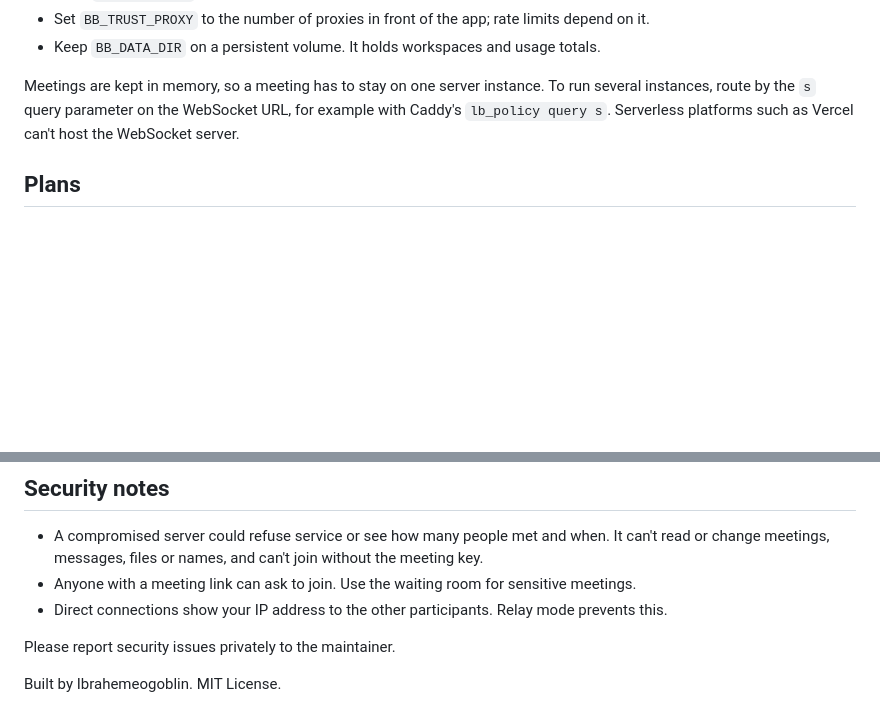
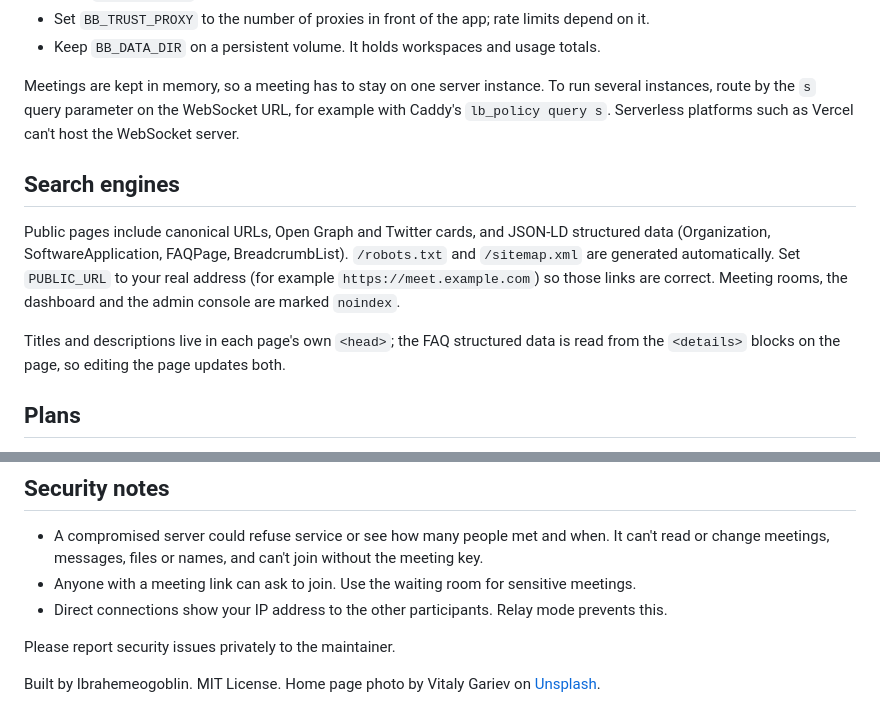
Before and after one commit to ibrahimalee/Binary-Bond, a Markdown page: README.md, 2 parts joined by grey strips. Drawn GitHub-style; blank space fills up the shorter version.

Commit message:
README: search engine setup and photo credit

```diff
--- a/README.md
+++ b/README.md
@@ -84,6 +84,12 @@ Before going live:
 
 Meetings are kept in memory, so a meeting has to stay on one server instance. To run several instances, route by the `s` query parameter on the WebSocket URL, for example with Caddy's `lb_policy query s`. Serverless platforms such as Vercel can't host the WebSocket server.
 
+## Search engines
+
+Public pages include canonical URLs, Open Graph and Twitter cards, and JSON-LD structured data (Organization, SoftwareApplication, FAQPage, BreadcrumbList). `/robots.txt` and `/sitemap.xml` are generated automatically. Set `PUBLIC_URL` to your real address (for example `https://meet.example.com`) so those links are correct. Meeting rooms, the dashboard and the admin console are marked `noindex`.
+
+Titles and descriptions live in each page's own `<head>`; the FAQ structured data is read from the `<details>` blocks on the page, so editing the page updates both.
+
 ## Plans
 
 Plan limits live in `server/plans.js` and can be overridden with `BB_PLANS`. Prices shown on `/pricing` are placeholders; edit `public/pricing.html` and set the matching Stripe price IDs (`STRIPE_PRICE_PRO`, `STRIPE_PRICE_BUSINESS`).
@@ -128,4 +134,4 @@ tests/           server, crypto and QR tests
 
 Please report security issues privately to the maintainer.
 
-Built by Ibrahemeogoblin. MIT License.
+Built by Ibrahemeogoblin. MIT License. Home page photo by Vitaly Gariev on [Unsplash](https://unsplash.com/photos/UHfJI_lZoPo).
```
